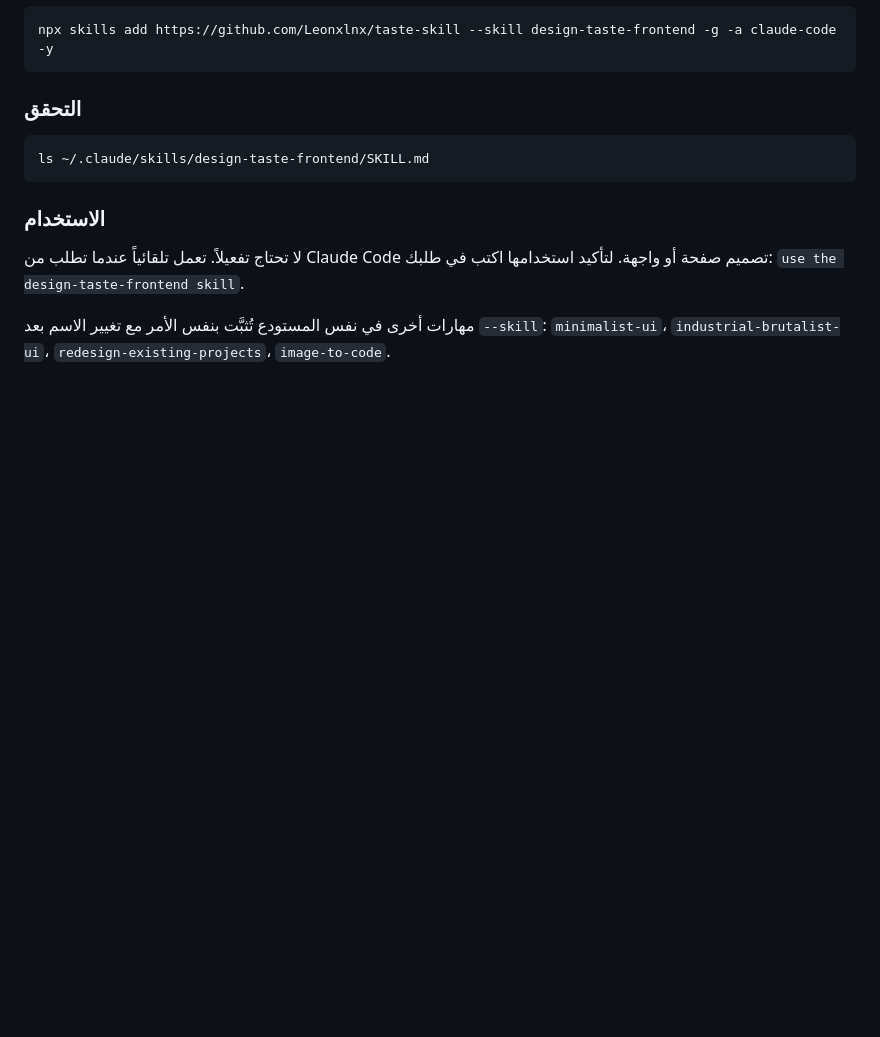
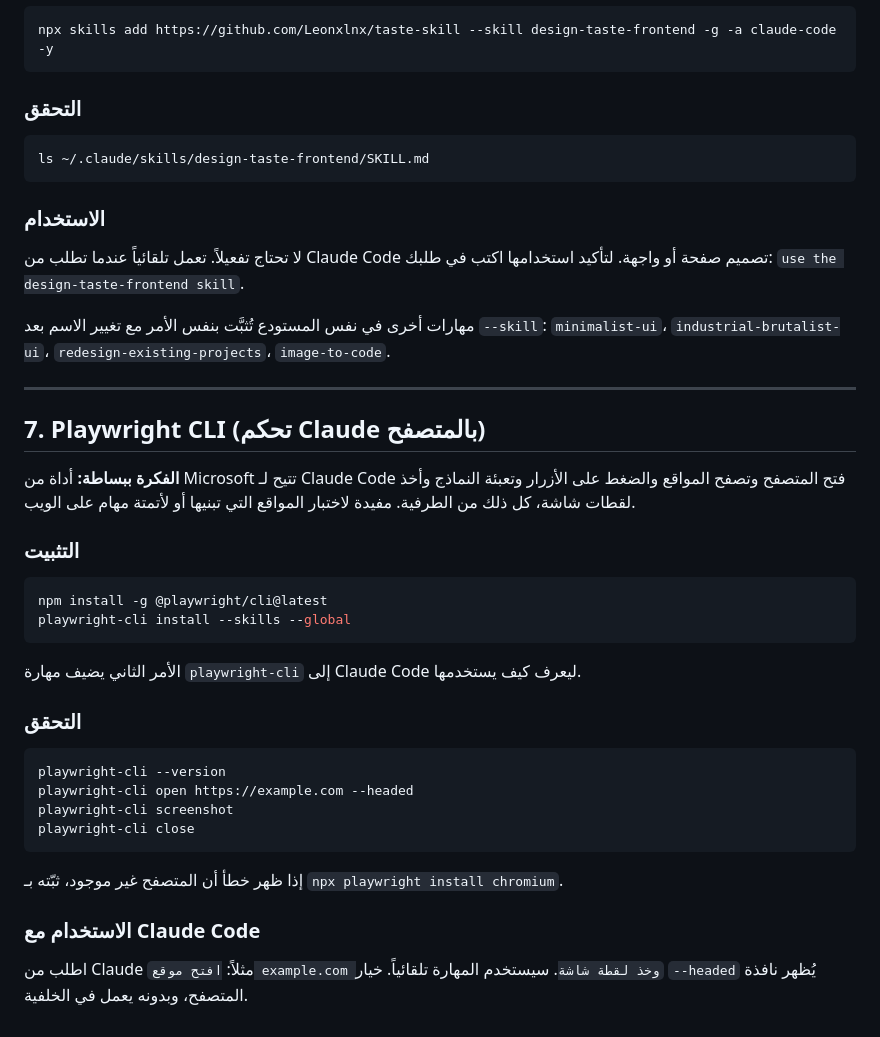
Before and after one commit to AdilKhaled/AdilKhaled, a Markdown page: ai-tools/README.md, the part around the change. Rendered like a GitHub page; blank space fills up the shorter version.

Commit message:
Add Playwright CLI installation section to the Arabic AI tools guide
Co-Authored-By: Claude Fable 5.1 <noreply@anthropic.com>
Claude-Session: https://claude.ai/code/session_01M4aJwjBfbWHCFB8WctZQQH

````diff
--- a/ai-tools/README.md
+++ b/ai-tools/README.md
@@ -303,3 +303,33 @@ ls ~/.claude/skills/design-taste-frontend/SKILL.md
 لا تحتاج تفعيلاً. تعمل تلقائياً عندما تطلب من Claude Code تصميم صفحة أو واجهة. لتأكيد استخدامها اكتب في طلبك: `use the design-taste-frontend skill`.
 
 مهارات أخرى في نفس المستودع تُثبَّت بنفس الأمر مع تغيير الاسم بعد `--skill`: `minimalist-ui`، `industrial-brutalist-ui`، `redesign-existing-projects`، `image-to-code`.
+
+---
+
+## 7. Playwright CLI (تحكم Claude بالمتصفح)
+
+**الفكرة ببساطة:** أداة من Microsoft تتيح لـ Claude Code فتح المتصفح وتصفح المواقع والضغط على الأزرار وتعبئة النماذج وأخذ لقطات شاشة، كل ذلك من الطرفية. مفيدة لاختبار المواقع التي تبنيها أو لأتمتة مهام على الويب.
+
+### التثبيت
+
+```bash
+npm install -g @playwright/cli@latest
+playwright-cli install --skills --global
+```
+
+الأمر الثاني يضيف مهارة `playwright-cli` إلى Claude Code ليعرف كيف يستخدمها.
+
+### التحقق
+
+```bash
+playwright-cli --version
+playwright-cli open https://example.com --headed
+playwright-cli screenshot
+playwright-cli close
+```
+
+إذا ظهر خطأ أن المتصفح غير موجود، ثبّته بـ `npx playwright install chromium`.
+
+### الاستخدام مع Claude Code
+
+اطلب من Claude مثلاً: `افتح موقع example.com وخذ لقطة شاشة`. سيستخدم المهارة تلقائياً. خيار `--headed` يُظهر نافذة المتصفح، وبدونه يعمل في الخلفية.
````
